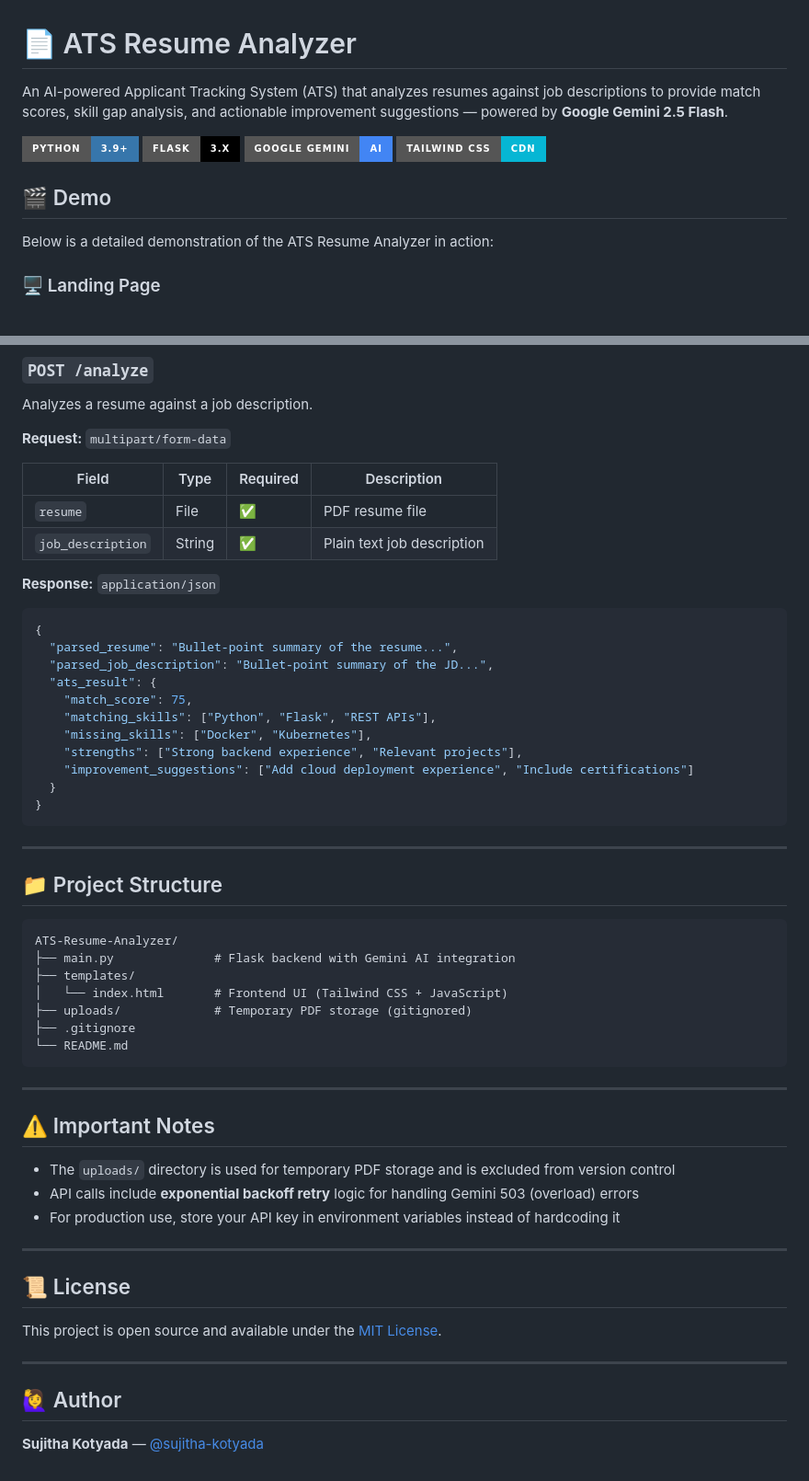
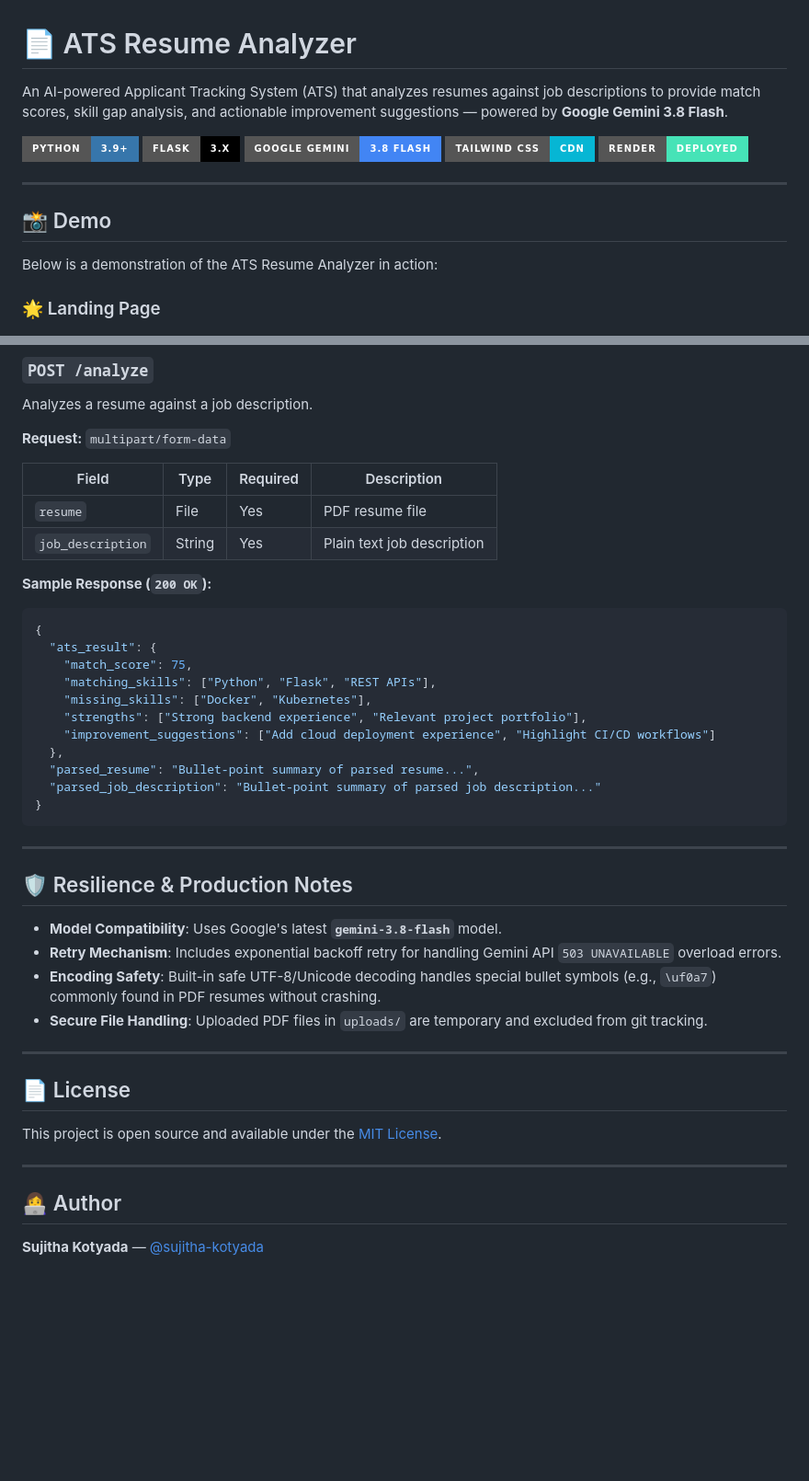
Before and after one commit to sujitha-kotyada/ATS-Resume-Analyzer, a Markdown page: README.md, 2 parts joined by grey strips. Shown at 92% size. Rendered like a GitHub page; badges without logos; blank space fills up the shorter version.

````diff
--- a/README.md
+++ b/README.md
@@ -1,17 +1,20 @@
 # 📄 ATS Resume Analyzer
 
-An AI-powered Applicant Tracking System (ATS) that analyzes resumes against job descriptions to provide match scores, skill gap analysis, and actionable improvement suggestions — powered by **Google Gemini 2.5 Flash**.
+An AI-powered Applicant Tracking System (ATS) that analyzes resumes against job descriptions to provide match scores, skill gap analysis, and actionable improvement suggestions — powered by **Google Gemini 3.8 Flash**.
 
 ![Python](https://img.shields.io/badge/Python-3.9+-3776AB?style=for-the-badge&logo=python&logoColor=white)
 ![Flask](https://img.shields.io/badge/Flask-3.x-000000?style=for-the-badge&logo=flask&logoColor=white)
-![Gemini](https://img.shields.io/badge/Google%20Gemini-AI-4285F4?style=for-the-badge&logo=google&logoColor=white)
+![Gemini](https://img.shields.io/badge/Google%20Gemini-3.8%20Flash-4285F4?style=for-the-badge&logo=google&logoColor=white)
 ![TailwindCSS](https://img.shields.io/badge/Tailwind%20CSS-CDN-06B6D4?style=for-the-badge&logo=tailwindcss&logoColor=white)
+![Render](https://img.shields.io/badge/Render-Deployed-46E3B7?style=for-the-badge&logo=render&logoColor=white)
 
-## 🎬 Demo
+---
 
-Below is a detailed demonstration of the ATS Resume Analyzer in action:
+## 📸 Demo
 
-### 🖥️ Landing Page
+Below is a demonstration of the ATS Resume Analyzer in action:
+
+### 🌟 Landing Page
 ![ATS Resume Analyzer Landing Page](assets/ats_landing.png)
 
 ### 📊 Evaluation Results (Match Score & Skills Gap)
@@ -135,57 +168,43 @@ Analyzes a resume against a job description.
 
 **Request:** `multipart/form-data`
 
-| Field             | Type   | Required | Description                      |
-|-------------------|--------|----------|----------------------------------|
-| `resume`          | File   | ✅       | PDF resume file                  |
-| `job_description` | String | ✅       | Plain text job description       |
+| Field | Type | Required | Description |
+|---|---|---|---|
+| `resume` | File | Yes | PDF resume file |
+| `job_description` | String | Yes | Plain text job description |
 
-**Response:** `application/json`
-
+**Sample Response (`200 OK`):**
 ```json
 {
-  "parsed_resume": "Bullet-point summary of the resume...",
-  "parsed_job_description": "Bullet-point summary of the JD...",
   "ats_result": {
     "match_score": 75,
     "matching_skills": ["Python", "Flask", "REST APIs"],
     "missing_skills": ["Docker", "Kubernetes"],
-    "strengths": ["Strong backend experience", "Relevant projects"],
-    "improvement_suggestions": ["Add cloud deployment experience", "Include certifications"]
-  }
+    "strengths": ["Strong backend experience", "Relevant project portfolio"],
+    "improvement_suggestions": ["Add cloud deployment experience", "Highlight CI/CD workflows"]
+  },
+  "parsed_resume": "Bullet-point summary of parsed resume...",
+  "parsed_job_description": "Bullet-point summary of parsed job description..."
 }
 ```
 
 ---
 
-## 📁 Project Structure
+## 🛡️ Resilience & Production Notes
 
-```
-ATS-Resume-Analyzer/
-├── main.py              # Flask backend with Gemini AI integration
-├── templates/
-│   └── index.html       # Frontend UI (Tailwind CSS + JavaScript)
-├── uploads/             # Temporary PDF storage (gitignored)
-├── .gitignore
-└── README.md
-```
+- **Model Compatibility**: Uses Google's latest **`gemini-3.8-flash`** model.
+- **Retry Mechanism**: Includes exponential backoff retry for handling Gemini API `503 UNAVAILABLE` overload errors.
+- **Encoding Safety**: Built-in safe UTF-8/Unicode decoding handles special bullet symbols (e.g., `\uf0a7`) commonly found in PDF resumes without crashing.
+- **Secure File Handling**: Uploaded PDF files in `uploads/` are temporary and excluded from git tracking.
 
 ---
 
-## ⚠️ Important Notes
-
-- The `uploads/` directory is used for temporary PDF storage and is excluded from version control
-- API calls include **exponential backoff retry** logic for handling Gemini 503 (overload) errors
-- For production use, store your API key in environment variables instead of hardcoding it
-
----
-
-## 📜 License
+## 📄 License
 
 This project is open source and available under the [MIT License](LICENSE).
 
 ---
 
-## 🙋‍♀️ Author
+## 👩‍💻 Author
 
 **Sujitha Kotyada** — [@sujitha-kotyada](https://github.com/sujitha-kotyada)
````
Also changed, not shown: other parts of README.md (+74 -44 lines).
